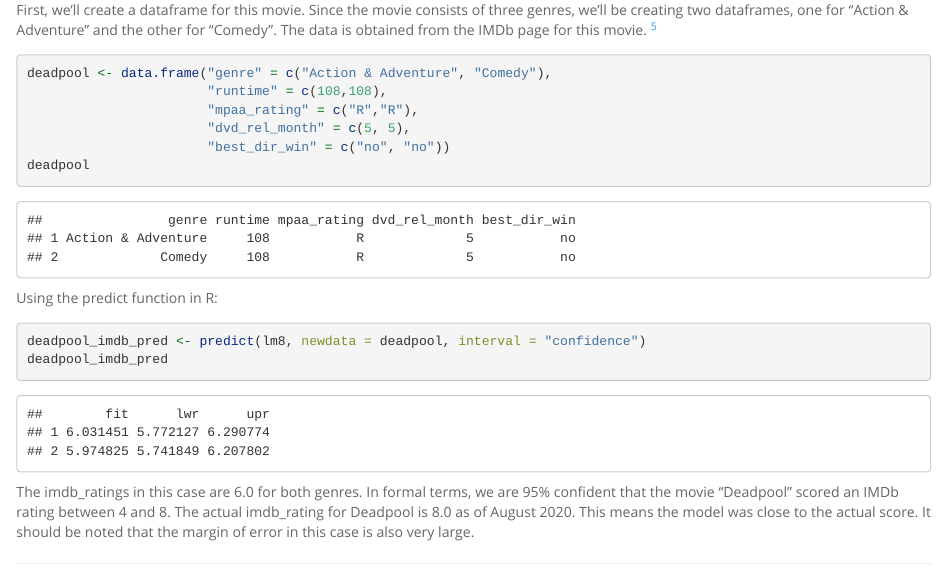
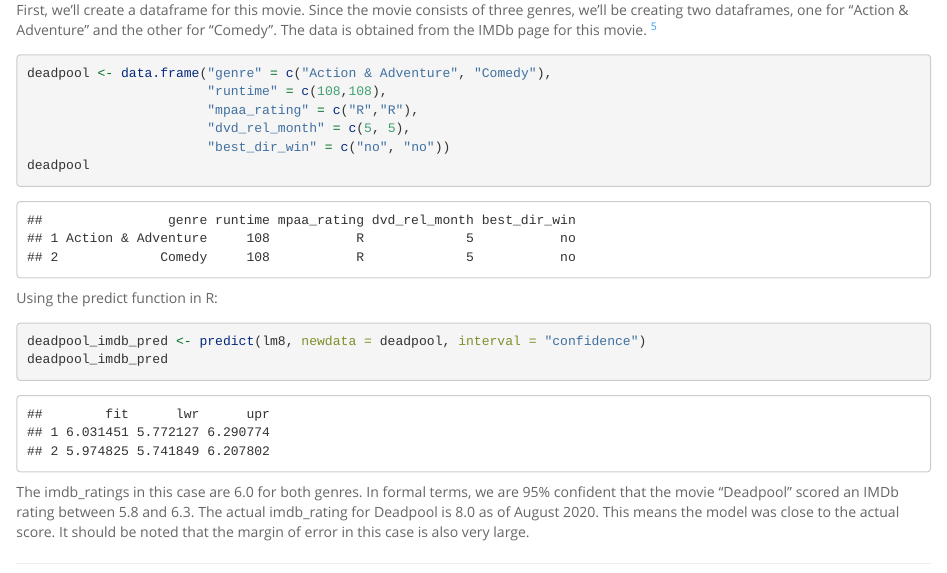
Before and after one commit to gaoyaoxin/Statistics-with-R-Specialization, an R Markdown document (3-Linear_Regression+Modeling/assignment/week4/reg_model_project.Rmd): the page in a window 1100 px wide, from 16410 px down. Rendered offline with R 4.5, knitr and Pandoc, with nearby package versions.

Commit message:
completed course 3

````diff
--- a/3-Linear_Regression+Modeling/assignment/week4/reg_model_project.Rmd
+++ b/3-Linear_Regression+Modeling/assignment/week4/reg_model_project.Rmd
@@ -739,7 +739,7 @@
 deadpool_imdb_pred
 ```
 
-The imdb_ratings in this case are 6.0 for both genres. In formal terms, we are 95% confident that the movie "Deadpool" scored an IMDb rating between 4 and 8. The actual imdb_rating for Deadpool is 8.0 as of August 2020. This means the model was close to the actual score. It should be noted that the margin of error in this case is also very large.
+The imdb_ratings in this case are 6.0 for both genres. In formal terms, we are 95% confident that the movie "Deadpool" scored an IMDb rating between 5.8 and 6.3. The actual imdb_rating for Deadpool is 8.0 as of August 2020. This means the model was close to the actual score. It should be noted that the margin of error in this case is also very large.
 
 * * *
 
````
